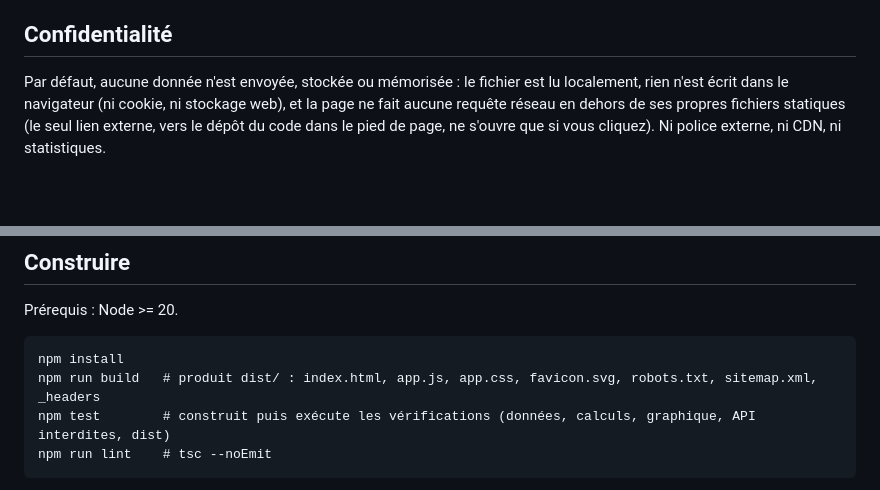
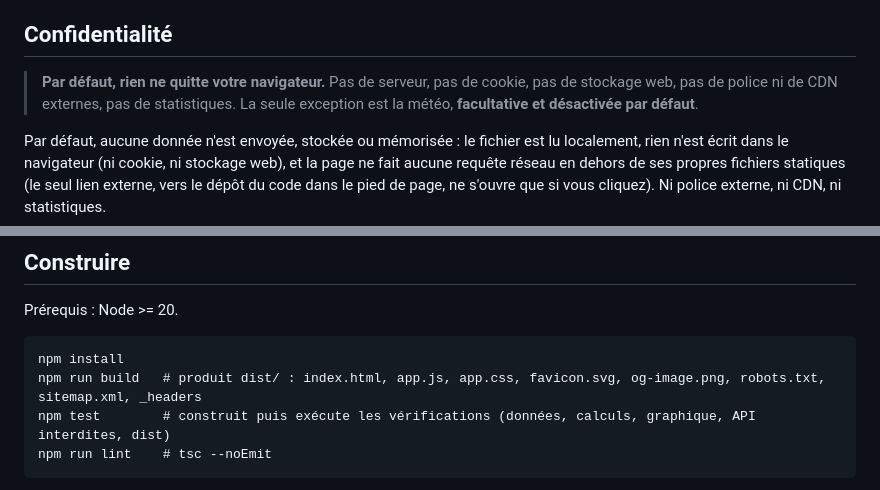
Before and after one commit to vect0r-vicall/TempoSimulateur, a Markdown page: README.md, 2 parts joined by grey strips. GitHub-like rendering; blank space fills up the shorter version.

````diff
--- a/README.md
+++ b/README.md
@@ -18,4 +66,6 @@ En bas de page, la carte **Tarifs appliqués** (repliée par défaut, un clic su
 ## Confidentialité
+
+> **Par défaut, rien ne quitte votre navigateur.** Pas de serveur, pas de cookie, pas de stockage web, pas de police ni de CDN externes, pas de statistiques. La seule exception est la météo, **facultative et désactivée par défaut**.
 
 Par défaut, aucune donnée n'est envoyée, stockée ou mémorisée : le fichier est lu localement, rien n'est écrit dans
 le navigateur (ni cookie, ni stockage web), et la page ne fait aucune requête réseau en dehors de ses
@@ -36,7 +86,7 @@ Prérequis : Node >= 20.
 
 ```
 npm install
-npm run build   # produit dist/ : index.html, app.js, app.css, favicon.svg, robots.txt, sitemap.xml, _headers
+npm run build   # produit dist/ : index.html, app.js, app.css, favicon.svg, og-image.png, robots.txt, sitemap.xml, _headers
 npm test        # construit puis exécute les vérifications (données, calculs, graphique, API interdites, dist)
 npm run lint    # tsc --noEmit
 ```
````
Also changed, not shown: other parts of README.md (+62 -12 lines), briefs/landing-polish-impl.md (added, +20 -0 lines), specs/tempo-simulator.md (+7 -6 lines), docs/screenshot-dark.png (added), docs/screenshot-light.png (added), src/og-image.png (added), 8 other files.
